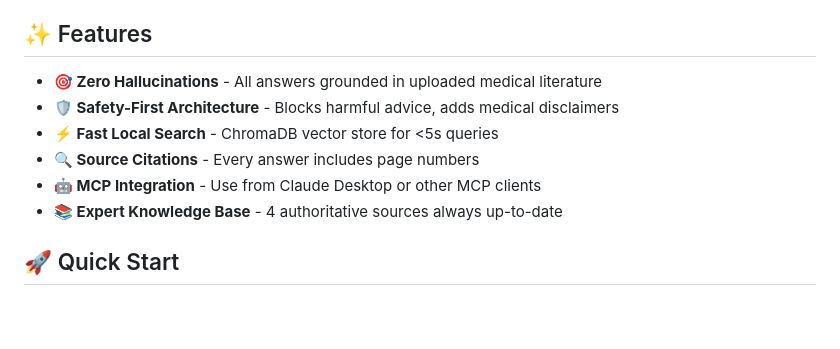
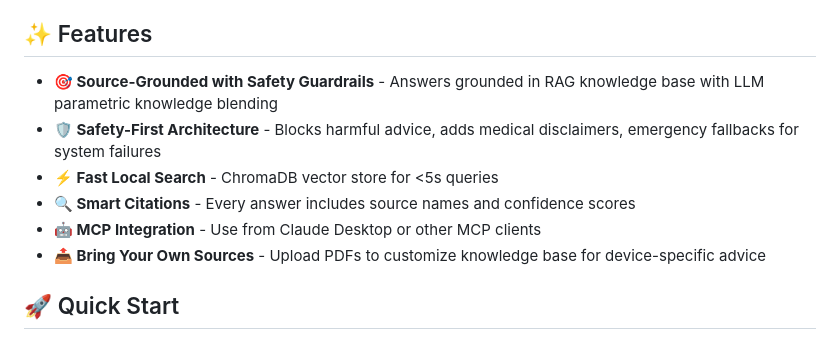
Before and after one commit to theperfectbean/diabetes-buddy, a Markdown page: README.md, the part around one of its changes. Rendered like a GitHub page; blank space fills up the shorter version.

```diff
--- a/README.md
+++ b/README.md
@@ -4,12 +4,12 @@ Multi-agent RAG system for Type 1 Diabetes management with mandatory safety guar
 
 ## ✨ Features
 
-- **🎯 Zero Hallucinations** - All answers grounded in uploaded medical literature
-- **🛡️ Safety-First Architecture** - Blocks harmful advice, adds medical disclaimers
+- **🎯 Source-Grounded with Safety Guardrails** - Answers grounded in RAG knowledge base with LLM parametric knowledge blending
+- **🛡️ Safety-First Architecture** - Blocks harmful advice, adds medical disclaimers, emergency fallbacks for system failures
 - **⚡ Fast Local Search** - ChromaDB vector store for <5s queries
-- **🔍 Source Citations** - Every answer includes page numbers
+- **🔍 Smart Citations** - Every answer includes source names and confidence scores
 - **🤖 MCP Integration** - Use from Claude Desktop or other MCP clients
-- **📚 Expert Knowledge Base** - 4 authoritative sources always up-to-date
+- **📤 Bring Your Own Sources** - Upload PDFs to customize knowledge base for device-specific advice
 
 ## 🚀 Quick Start
 
```
Also changed, not shown: other parts of README.md (+74 -34 lines).
